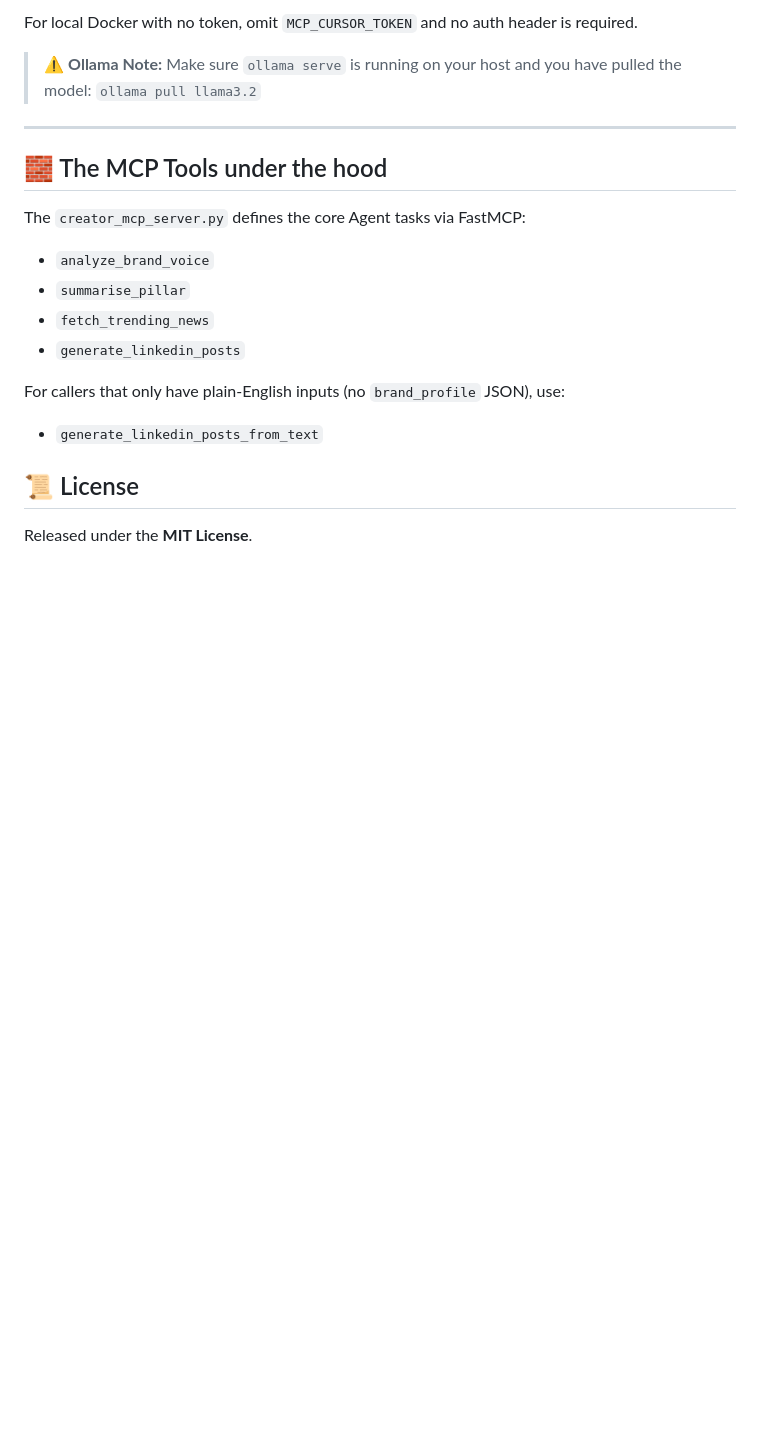
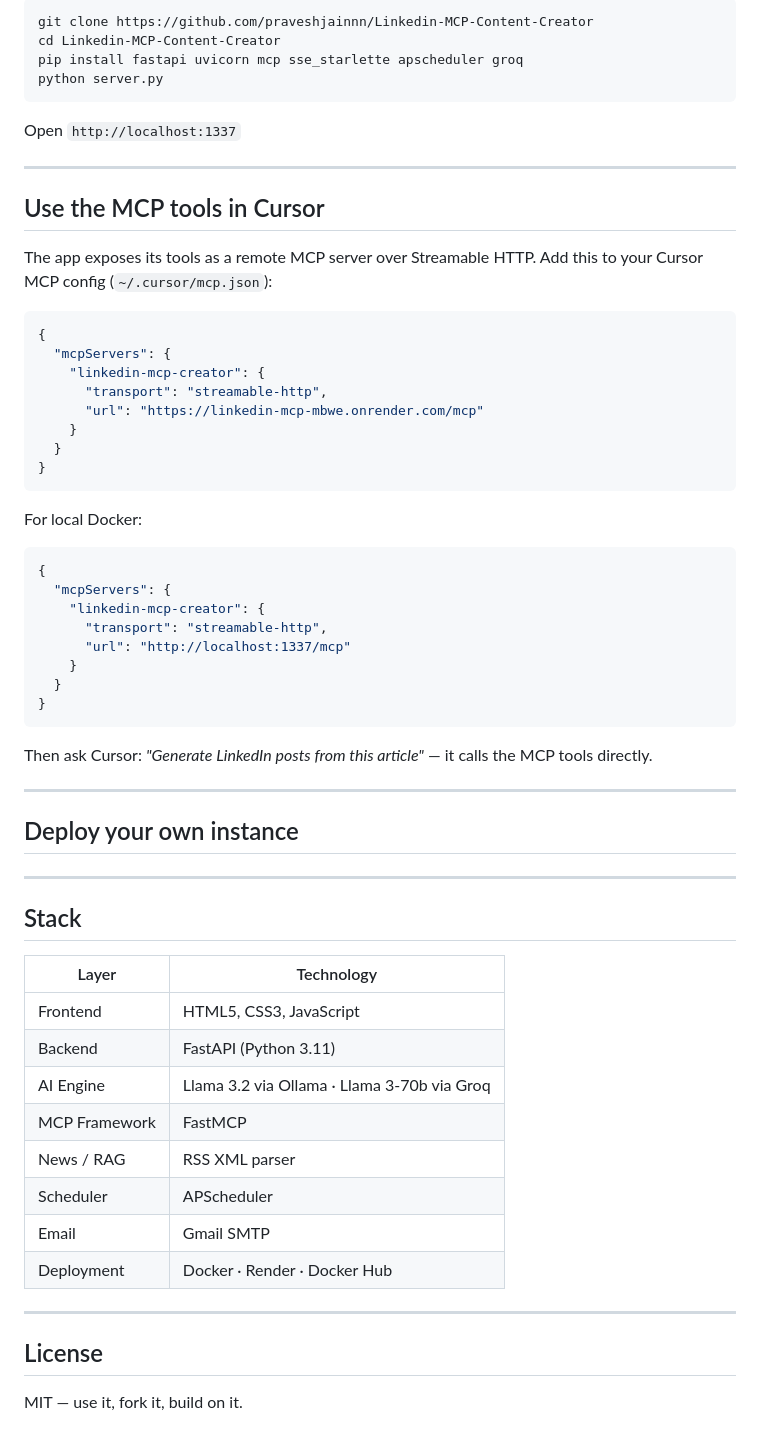
Before and after one commit to praveshjainnn/LInkedin-MCP, a Markdown page: README.md, the part around one of its changes. GitHub-like rendering; blank space fills up the shorter version.

````diff
--- a/README.md
+++ b/README.md
@@ -112,26 +79,67 @@ The app exposes **Streamable HTTP** MCP at **`/mcp/`** (trailing slash matters).
 
-For local Docker with no token, omit `MCP_CURSOR_TOKEN` and no auth header is required.
+```bash
+git clone https://github.com/praveshjainnn/Linkedin-MCP-Content-Creator
+cd Linkedin-MCP-Content-Creator
+pip install fastapi uvicorn mcp sse_starlette apscheduler groq
+python server.py
+```
+
+Open `http://localhost:1337`
+
+---
+
+## Use the MCP tools in Cursor
+
+The app exposes its tools as a remote MCP server over Streamable HTTP. Add this to your Cursor MCP config (`~/.cursor/mcp.json`):
+
+```jsonc
+{
+  "mcpServers": {
+    "linkedin-mcp-creator": {
+      "transport": "streamable-http",
+      "url": "https://linkedin-mcp-mbwe.onrender.com/mcp"
+    }
+  }
+}
+```
+
+For local Docker:
+```jsonc
+{
+  "mcpServers": {
+    "linkedin-mcp-creator": {
+      "transport": "streamable-http",
+      "url": "http://localhost:1337/mcp"
+    }
+  }
+}
+```
+
+Then ask Cursor: *"Generate LinkedIn posts from this article"* — it calls the MCP tools directly.
+
+---
+
+## Deploy your own instance
 
 
 
+---
 
+## Stack
 
-
-> ⚠️ **Ollama Note:** Make sure `ollama serve` is running on your host and you have pulled the model: `ollama pull llama3.2`
+| Layer | Technology |
+|-------|-----------|
+| Frontend | HTML5, CSS3, JavaScript|
+| Backend | FastAPI (Python 3.11) |
+| AI Engine | Llama 3.2 via Ollama · Llama 3-70b via Groq |
+| MCP Framework | FastMCP |
+| News / RAG | RSS XML parser |
+| Scheduler | APScheduler |
+| Email | Gmail SMTP |
+| Deployment | Docker · Render · Docker Hub |
 
 ---
 
-## 🧱 The MCP Tools under the hood
-The `creator_mcp_server.py` defines the core Agent tasks via FastMCP:
-  - `analyze_brand_voice`
-  - `summarise_pillar`
-  - `fetch_trending_news`
-  - `generate_linkedin_posts`
+## License
 
-For callers that only have plain-English inputs (no `brand_profile` JSON),
-use:
-  - `generate_linkedin_posts_from_text`
-
-## 📜 License
-
-Released under the **MIT License**.
+MIT — use it, fork it, build on it.
````
Also changed, not shown: other parts of README.md (+61 -94 lines).
